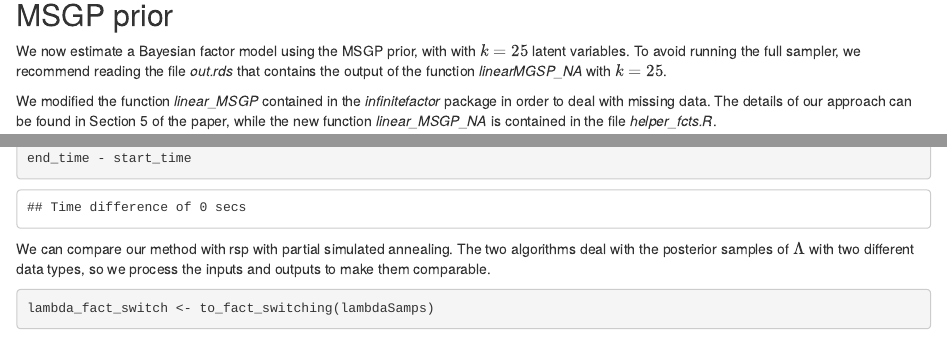
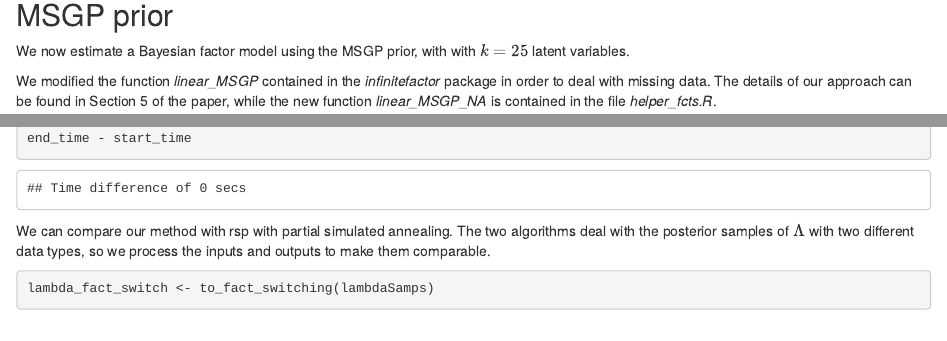
Before and after one commit to fedfer/Section_5_MatchAlign, an R Markdown document (main.Rmd): the page in a window 1100 px wide, from 1420 px down, and a second part further down, joined at a grey line. Rendered offline with R 4.5, knitr and Pandoc, with nearby package versions; some code elsewhere in the file could not run offline.

Commit message:
minor change to main.R

```diff
--- a/main.Rmd
+++ b/main.Rmd
@@ -51,7 +51,7 @@ round( eig_cumsum[25] * 100, 2 )
 
 ## MSGP prior
 
-We now estimate a Bayesian factor model using the MSGP prior, with with $k = 25$ latent variables. To avoid running the full sampler, we recommend reading the file *out.rds* that contains the output of the function *linearMGSP_NA* with $k= 25$.
+We now estimate a Bayesian factor model using the MSGP prior, with with $k = 25$ latent variables.
 
 We modified the function *linear_MSGP* contained in the *infinitefactor* package in order to deal with missing data. The details of our approach can be found in Section 5 of the paper, while the new function *linear_MSGP_NA* is contained in the file *helper_fcts.R*.
 
```
Also changed, not shown: main.Rmd (1 more changed lines).
